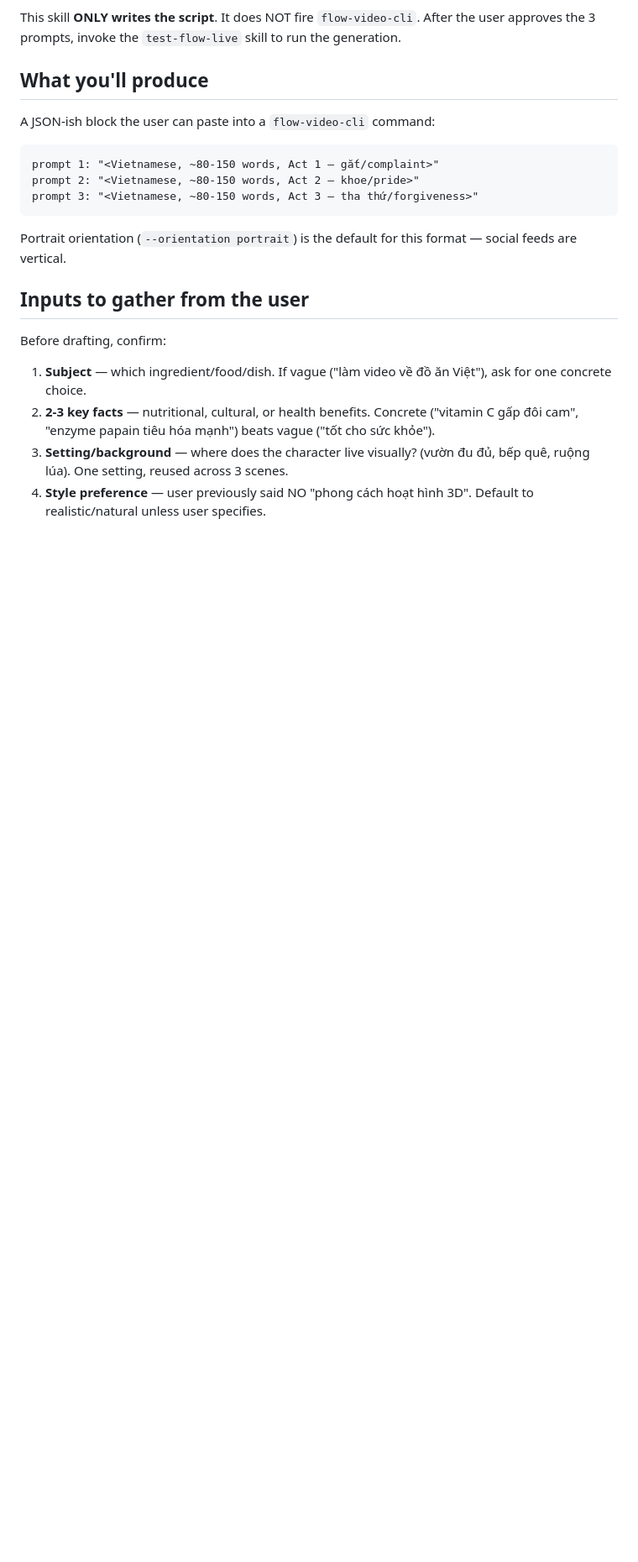
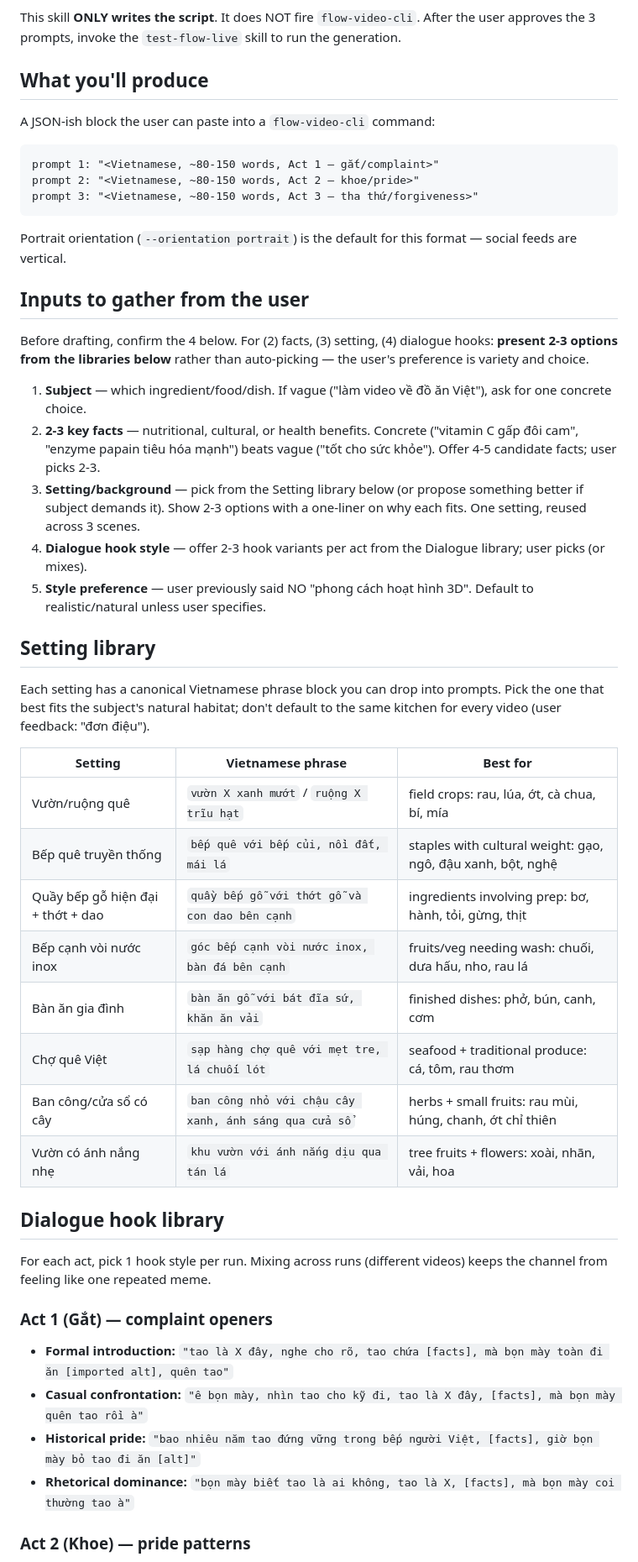
Before and after one commit to cnminh/flow-daemon, a Markdown page: .claude/skills/write-viral-food-script-vi.md, the part around one of its changes. Shown at 84% size. Drawn GitHub-style; blank space fills up the shorter version.

```diff
--- a/.claude/skills/write-viral-food-script-vi.md
+++ b/.claude/skills/write-viral-food-script-vi.md
@@ -32,14 +32,51 @@ format — social feeds are vertical.
 
 ## Inputs to gather from the user
 
-Before drafting, confirm:
+Before drafting, confirm the 4 below. For (2) facts, (3) setting, (4)
+dialogue hooks: **present 2-3 options from the libraries below** rather
+than auto-picking — the user's preference is variety and choice.
 
 1. **Subject** — which ingredient/food/dish. If vague ("làm video về đồ
    ăn Việt"), ask for one concrete choice.
 2. **2-3 key facts** — nutritional, cultural, or health benefits. Concrete
    ("vitamin C gấp đôi cam", "enzyme papain tiêu hóa mạnh") beats vague
-   ("tốt cho sức khỏe").
-3. **Setting/background** — where does the character live visually?
-   (vườn đu đủ, bếp quê, ruộng lúa). One setting, reused across 3 scenes.
-4. **Style preference** — user previously said NO "phong cách hoạt hình
+   ("tốt cho sức khỏe"). Offer 4-5 candidate facts; user picks 2-3.
+3. **Setting/background** — pick from the Setting library below (or
+   propose something better if subject demands it). Show 2-3 options
+   with a one-liner on why each fits. One setting, reused across 3 scenes.
+4. **Dialogue hook style** — offer 2-3 hook variants per act from the
+   Dialogue library; user picks (or mixes).
+5. **Style preference** — user previously said NO "phong cách hoạt hình
    3D". Default to realistic/natural unless user specifies.
+
+## Setting library
+
+Each setting has a canonical Vietnamese phrase block you can drop into
+prompts. Pick the one that best fits the subject's natural habitat; don't
+default to the same kitchen for every video (user feedback: "đơn điệu").
+
+| Setting | Vietnamese phrase | Best for |
+|---|---|---|
+| Vườn/ruộng quê | `vườn X xanh mướt` / `ruộng X trĩu hạt` | field crops: rau, lúa, ớt, cà chua, bí, mía |
+| Bếp quê truyền thống | `bếp quê với bếp củi, nồi đất, mái lá` | staples with cultural weight: gạo, ngô, đậu xanh, bột, nghệ |
+| Quầy bếp gỗ hiện đại + thớt + dao | `quầy bếp gỗ với thớt gỗ và con dao bên cạnh` | ingredients involving prep: bơ, hành, tỏi, gừng, thịt |
+| Bếp cạnh vòi nước inox | `góc bếp cạnh vòi nước inox, bàn đá bên cạnh` | fruits/veg needing wash: chuối, dưa hấu, nho, rau lá |
+| Bàn ăn gia đình | `bàn ăn gỗ với bát đĩa sứ, khăn ăn vải` | finished dishes: phở, bún, canh, cơm |
+| Chợ quê Việt | `sạp hàng chợ quê với mẹt tre, lá chuối lót` | seafood + traditional produce: cá, tôm, rau thơm |
+| Ban công/cửa sổ có cây | `ban công nhỏ với chậu cây xanh, ánh sáng qua cửa sổ` | herbs + small fruits: rau mùi, húng, chanh, ớt chỉ thiên |
+| Vườn có ánh nắng nhẹ | `khu vườn với ánh nắng dịu qua tán lá` | tree fruits + flowers: xoài, nhãn, vải, hoa |
+
+## Dialogue hook library
+
+For each act, pick 1 hook style per run. Mixing across runs (different
+videos) keeps the channel from feeling like one repeated meme.
+
+### Act 1 (Gắt) — complaint openers
+
+- **Formal introduction:** `"tao là X đây, nghe cho rõ, tao chứa [facts], mà bọn mày toàn đi ăn [imported alt], quên tao"`
+- **Casual confrontation:** `"ê bọn mày, nhìn tao cho kỹ đi, tao là X đây, [facts], mà bọn mày quên tao rồi à"`
+- **Historical pride:** `"bao nhiêu năm tao đứng vững trong bếp người Việt, [facts], giờ bọn mày bỏ tao đi ăn [alt]"`
+- **Rhetorical dominance:** `"bọn mày biết tao là ai không, tao là X, [facts], mà bọn mày coi thường tao à"`
+
+### Act 2 (Khoe) — pride patterns
+
```
Also changed, not shown: other parts of .claude/skills/write-viral-food-script-vi.md (+29 -2 lines).
